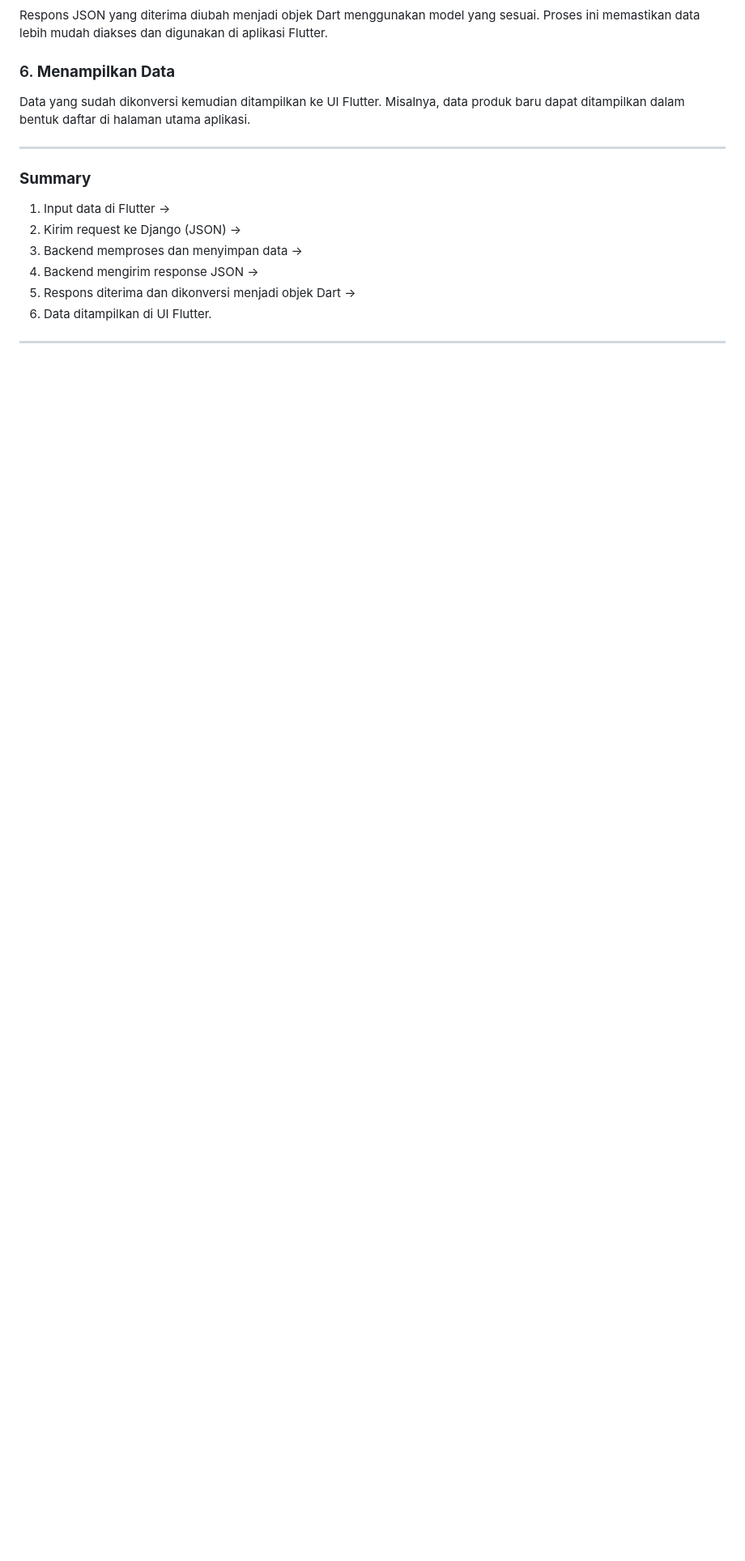
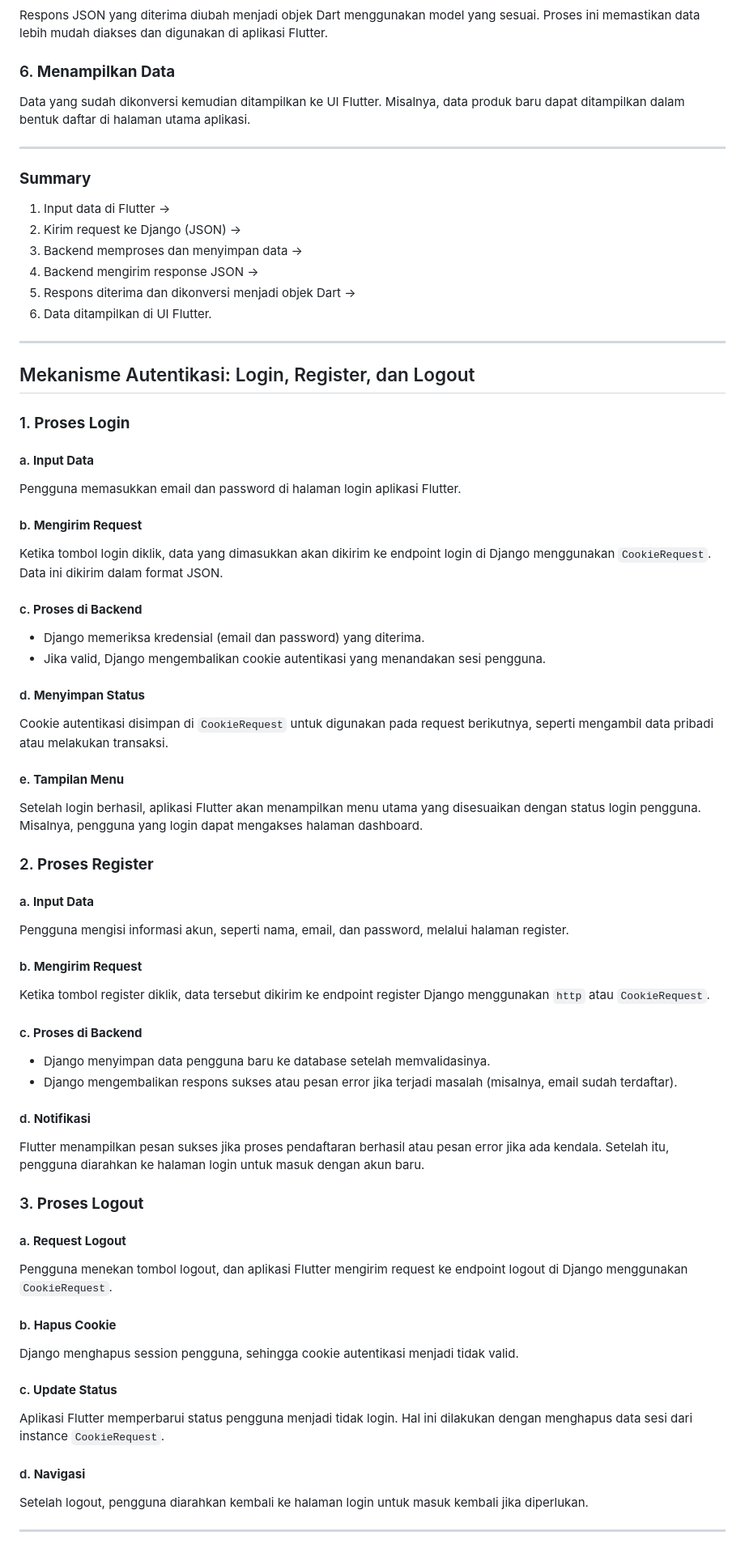
Before and after one commit to danferdiansyah/grime-mobile, a Markdown page: README.md, the part around the change. Shown: that part at 81% size. Drawn GitHub-style; blank space fills up the shorter version.

Commit message:
docs: tugas 9

```diff
--- a/README.md
+++ b/README.md
@@ -144,3 +144,51 @@ Data yang sudah dikonversi kemudian ditampilkan ke UI Flutter. Misalnya, data pr
 
 
 ---
+
+## Mekanisme Autentikasi: Login, Register, dan Logout
+
+### 1. **Proses Login**
+#### a. **Input Data**
+Pengguna memasukkan email dan password di halaman login aplikasi Flutter.
+
+#### b. **Mengirim Request**
+Ketika tombol login diklik, data yang dimasukkan akan dikirim ke endpoint login di Django menggunakan `CookieRequest`. Data ini dikirim dalam format JSON.
+
+#### c. **Proses di Backend**
+- Django memeriksa kredensial (email dan password) yang diterima.
+- Jika valid, Django mengembalikan cookie autentikasi yang menandakan sesi pengguna.
+
+#### d. **Menyimpan Status**
+Cookie autentikasi disimpan di `CookieRequest` untuk digunakan pada request berikutnya, seperti mengambil data pribadi atau melakukan transaksi.
+
+#### e. **Tampilan Menu**
+Setelah login berhasil, aplikasi Flutter akan menampilkan menu utama yang disesuaikan dengan status login pengguna. Misalnya, pengguna yang login dapat mengakses halaman dashboard.
+
+### 2. **Proses Register**
+#### a. **Input Data**
+Pengguna mengisi informasi akun, seperti nama, email, dan password, melalui halaman register.
+
+#### b. **Mengirim Request**
+Ketika tombol register diklik, data tersebut dikirim ke endpoint register Django menggunakan `http` atau `CookieRequest`.
+
+#### c. **Proses di Backend**
+- Django menyimpan data pengguna baru ke database setelah memvalidasinya.
+- Django mengembalikan respons sukses atau pesan error jika terjadi masalah (misalnya, email sudah terdaftar).
+
+#### d. **Notifikasi**
+Flutter menampilkan pesan sukses jika proses pendaftaran berhasil atau pesan error jika ada kendala. Setelah itu, pengguna diarahkan ke halaman login untuk masuk dengan akun baru.
+
+### 3. **Proses Logout**
+#### a. **Request Logout**
+Pengguna menekan tombol logout, dan aplikasi Flutter mengirim request ke endpoint logout di Django menggunakan `CookieRequest`.
+
+#### b. **Hapus Cookie**
+Django menghapus session pengguna, sehingga cookie autentikasi menjadi tidak valid.
+
+#### c. **Update Status**
+Aplikasi Flutter memperbarui status pengguna menjadi tidak login. Hal ini dilakukan dengan menghapus data sesi dari instance `CookieRequest`.
+
+#### d. **Navigasi**
+Setelah logout, pengguna diarahkan kembali ke halaman login untuk masuk kembali jika diperlukan.
+
+---
```
